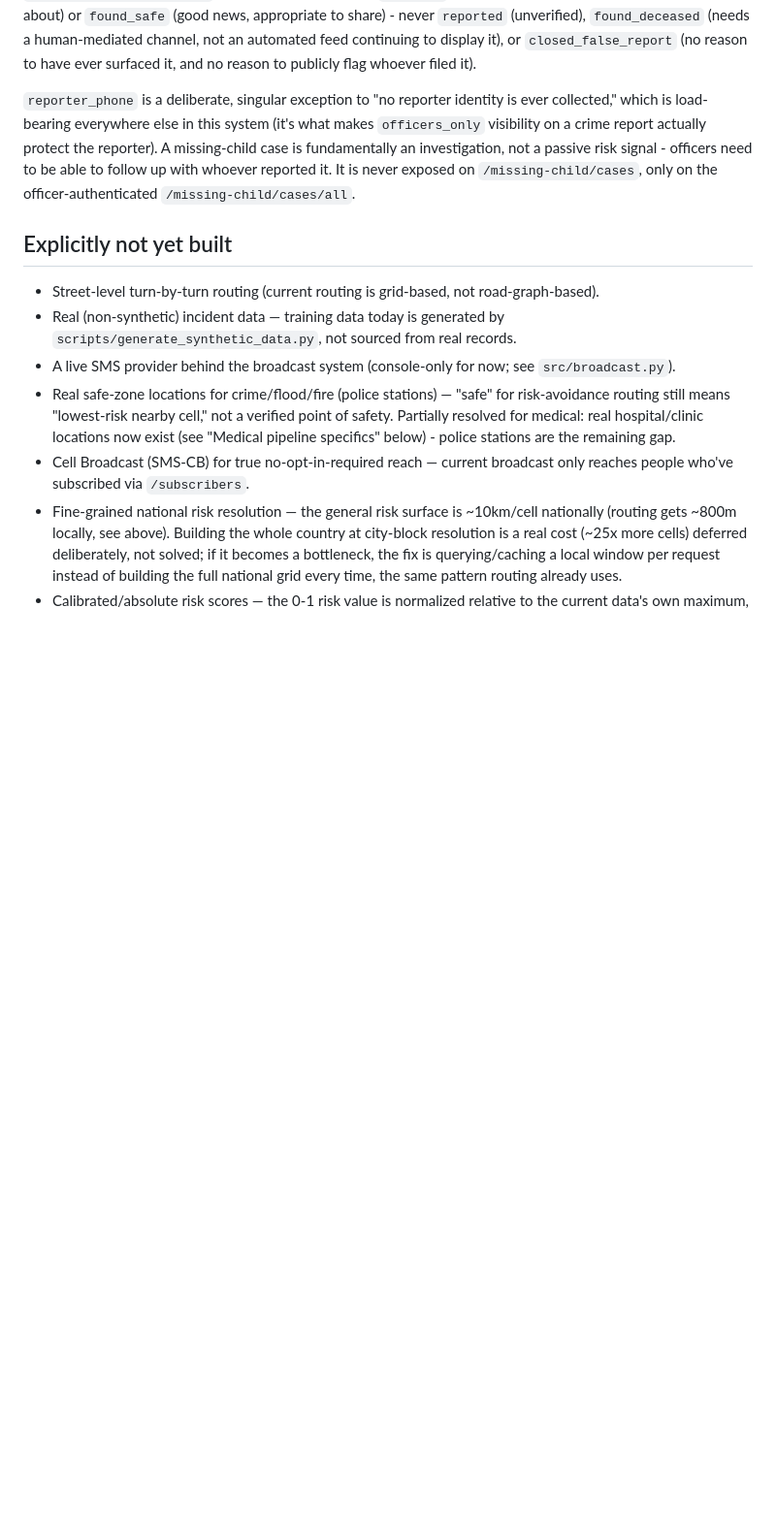
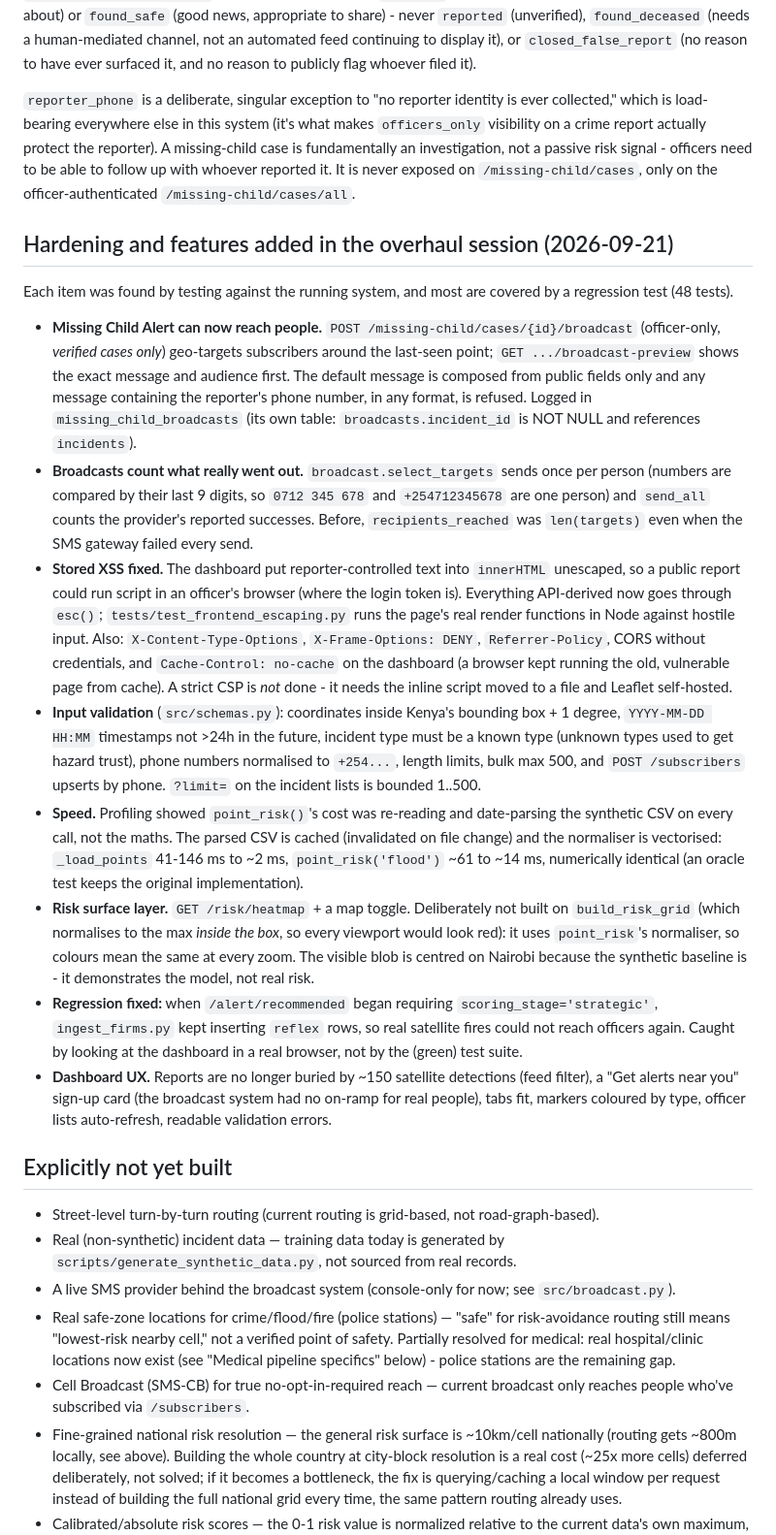
Before and after one commit to gateri001/emergency-intelligence-system, a Markdown page: docs/architecture.md, the part around one of its changes. Shown at 97% size. Rendered like a GitHub page; blank space fills up the shorter version.

Commit message:
Docs: record the overhaul session's changes; fire limitation now addressed
architecture.md gains a section listing each hardening/feature change and why
(each found by testing the running system), the stale 'every satellite fire is
critical' limitation is updated to the FRP-based tiering with its unvalidated
thresholds called out, and the privacy policy notes that missing-child SMS is
built from public fields only and that subscribers are stored normalised and
upserted.

Co-Authored-By: Claude Sonnet 5 <noreply@anthropic.com>
Claude-Session: https://claude.ai/code/session_01Wdn3SBkygoBVNjePWp2Jbt

```diff
--- a/docs/architecture.md
+++ b/docs/architecture.md
@@ -322,6 +329,57 @@ follow up with whoever reported it. It is never exposed on
 `/missing-child/cases`, only on the officer-authenticated
 `/missing-child/cases/all`.
 
+## Hardening and features added in the overhaul session (2026-09-21)
+
+Each item was found by testing against the running system, and most are covered
+by a regression test (48 tests).
+
+- **Missing Child Alert can now reach people.** `POST /missing-child/cases/{id}/broadcast`
+  (officer-only, *verified cases only*) geo-targets subscribers around the
+  last-seen point; `GET .../broadcast-preview` shows the exact message and
+  audience first. The default message is composed from public fields only and
+  any message containing the reporter's phone number, in any format, is
+  refused. Logged in `missing_child_broadcasts` (its own table:
+  `broadcasts.incident_id` is NOT NULL and references `incidents`).
+- **Broadcasts count what really went out.** `broadcast.select_targets` sends
+  once per person (numbers are compared by their last 9 digits, so
+  `0712 345 678` and `+254712345678` are one person) and `send_all` counts the
+  provider's reported successes. Before, `recipients_reached` was
+  `len(targets)` even when the SMS gateway failed every send.
+- **Stored XSS fixed.** The dashboard put reporter-controlled text into
+  `innerHTML` unescaped, so a public report could run script in an officer's
+  browser (where the login token is). Everything API-derived now goes through
+  `esc()`; `tests/test_frontend_escaping.py` runs the page's real render
+  functions in Node against hostile input. Also: `X-Content-Type-Options`,
+  `X-Frame-Options: DENY`, `Referrer-Policy`, CORS without credentials, and
+  `Cache-Control: no-cache` on the dashboard (a browser kept running the old,
+  vulnerable page from cache). A strict CSP is *not* done - it needs the inline
+  script moved to a file and Leaflet self-hosted.
+- **Input validation** (`src/schemas.py`): coordinates inside Kenya's bounding
+  box + 1 degree, `YYYY-MM-DD HH:MM` timestamps not >24h in the future, incident
+  type must be a known type (unknown types used to get hazard trust), phone
+  numbers normalised to `+254...`, length limits, bulk max 500, and
+  `POST /subscribers` upserts by phone. `?limit=` on the incident lists is
+  bounded 1..500.
+- **Speed.** Profiling showed `point_risk()`'s cost was re-reading and
+  date-parsing the synthetic CSV on every call, not the maths. The parsed CSV
+  is cached (invalidated on file change) and the normaliser is vectorised:
+  `_load_points` 41-146 ms to ~2 ms, `point_risk('flood')` ~61 to ~14 ms,
+  numerically identical (an oracle test keeps the original implementation).
+- **Risk surface layer.** `GET /risk/heatmap` + a map toggle. Deliberately not
+  built on `build_risk_grid` (which normalises to the max *inside the box*, so
+  every viewport would look red): it uses `point_risk`'s normaliser, so colours
+  mean the same at every zoom. The visible blob is centred on Nairobi because
+  the synthetic baseline is - it demonstrates the model, not real risk.
+- **Regression fixed:** when `/alert/recommended` began requiring
+  `scoring_stage='strategic'`, `ingest_firms.py` kept inserting `reflex` rows, so
+  real satellite fires could not reach officers again. Caught by looking at the
+  dashboard in a real browser, not by the (green) test suite.
+- **Dashboard UX.** Reports are no longer buried by ~150 satellite detections
+  (feed filter), a "Get alerts near you" sign-up card (the broadcast system had
+  no on-ramp for real people), tabs fit, markers coloured by type, officer
+  lists auto-refresh, readable validation errors.
+
 ## Explicitly not yet built
 
 - Street-level turn-by-turn routing (current routing is grid-based, not
```
Also changed, not shown: other parts of docs/architecture.md (+13 -6 lines), docs/privacy_policy.md (+7 -0 lines).
